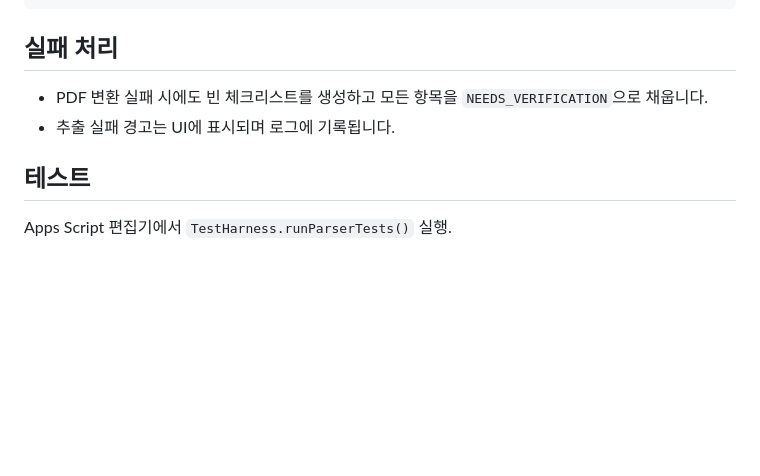
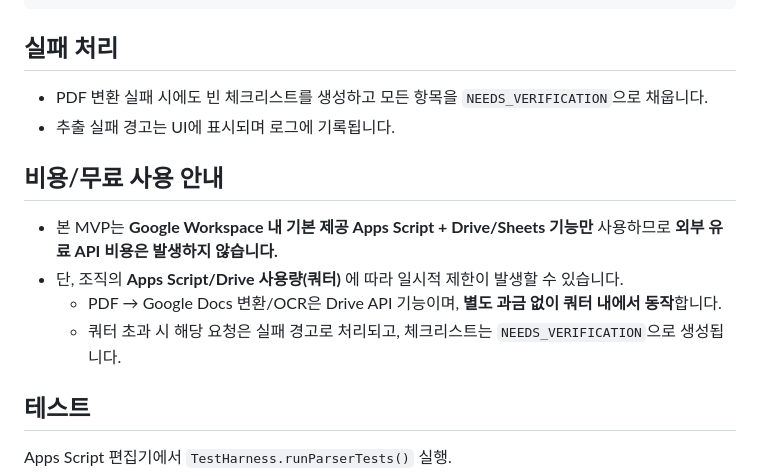
Before and after one commit to sotang85/checklist-maker, a Markdown page: README.md, the part around the change. Rendered like a GitHub page; blank space fills up the shorter version.

Commit message:
Document no-cost usage and quota notes

```diff
--- a/README.md
+++ b/README.md
@@ -71,6 +71,12 @@
 - PDF 변환 실패 시에도 빈 체크리스트를 생성하고 모든 항목을 `NEEDS_VERIFICATION`으로 채웁니다.
 - 추출 실패 경고는 UI에 표시되며 로그에 기록됩니다.
 
+## 비용/무료 사용 안내
+- 본 MVP는 **Google Workspace 내 기본 제공 Apps Script + Drive/Sheets 기능만** 사용하므로 **외부 유료 API 비용은 발생하지 않습니다.**
+- 단, 조직의 **Apps Script/Drive 사용량(쿼터)** 에 따라 일시적 제한이 발생할 수 있습니다.
+  - PDF → Google Docs 변환/OCR은 Drive API 기능이며, **별도 과금 없이 쿼터 내에서 동작**합니다.
+  - 쿼터 초과 시 해당 요청은 실패 경고로 처리되고, 체크리스트는 `NEEDS_VERIFICATION`으로 생성됩니다.
+
 ## 테스트
 Apps Script 편집기에서 `TestHarness.runParserTests()` 실행.
 
```
